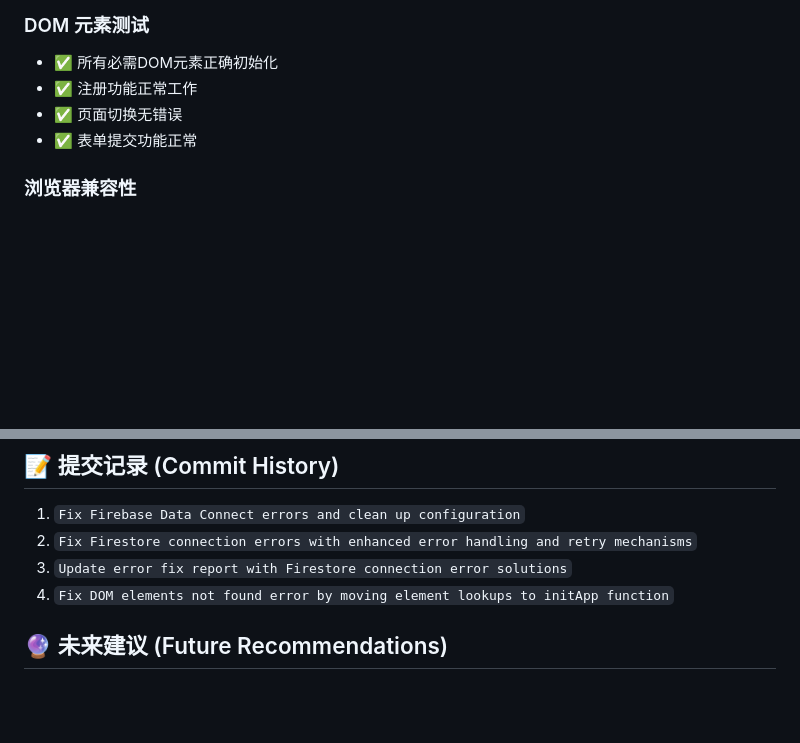
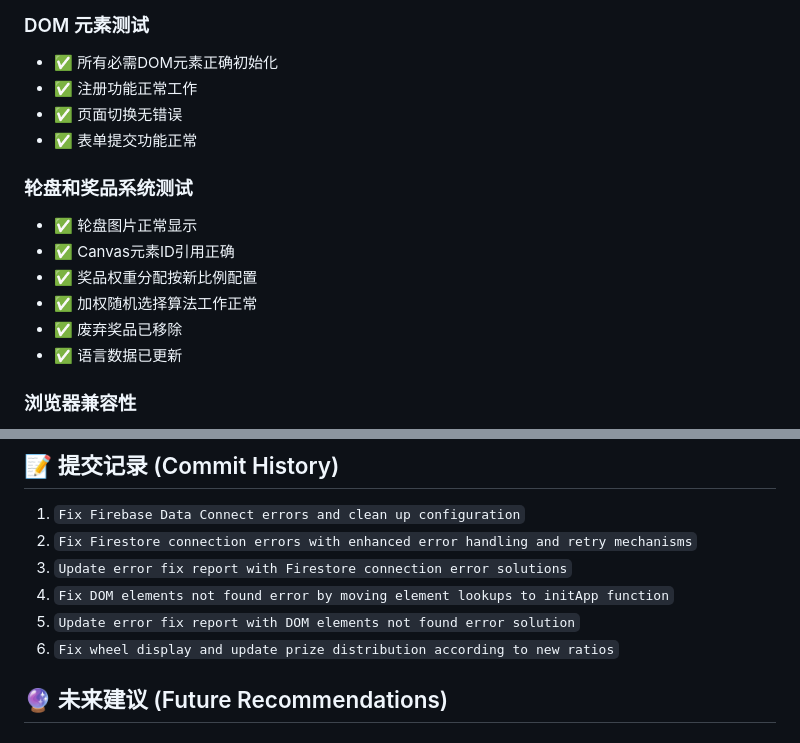
Before and after one commit to jimmyek85/luckydraw-wheel, a Markdown page: ERROR_FIX_REPORT.md, 2 parts joined by grey strips. Drawn GitHub-style; blank space fills up the shorter version.

```diff
--- a/ERROR_FIX_REPORT.md
+++ b/ERROR_FIX_REPORT.md
@@ -119,6 +158,14 @@
 - ✅ 页面切换无错误
 - ✅ 表单提交功能正常
 
+### 轮盘和奖品系统测试
+- ✅ 轮盘图片正常显示
+- ✅ Canvas元素ID引用正确
+- ✅ 奖品权重分配按新比例配置
+- ✅ 加权随机选择算法工作正常
+- ✅ 废弃奖品已移除
+- ✅ 语言数据已更新
+
 ### 浏览器兼容性
 - ✅ Chrome/Edge: 正常运行
 - ✅ 无控制台错误
@@ -137,6 +184,8 @@
 2. `Fix Firestore connection errors with enhanced error handling and retry mechanisms`
 3. `Update error fix report with Firestore connection error solutions`
 4. `Fix DOM elements not found error by moving element lookups to initApp function`
+5. `Update error fix report with DOM elements not found error solution`
+6. `Fix wheel display and update prize distribution according to new ratios`
 
 ## 🔮 未来建议 (Future Recommendations)
 
```
Also changed, not shown: other parts of ERROR_FIX_REPORT.md (+39 -0 lines).
